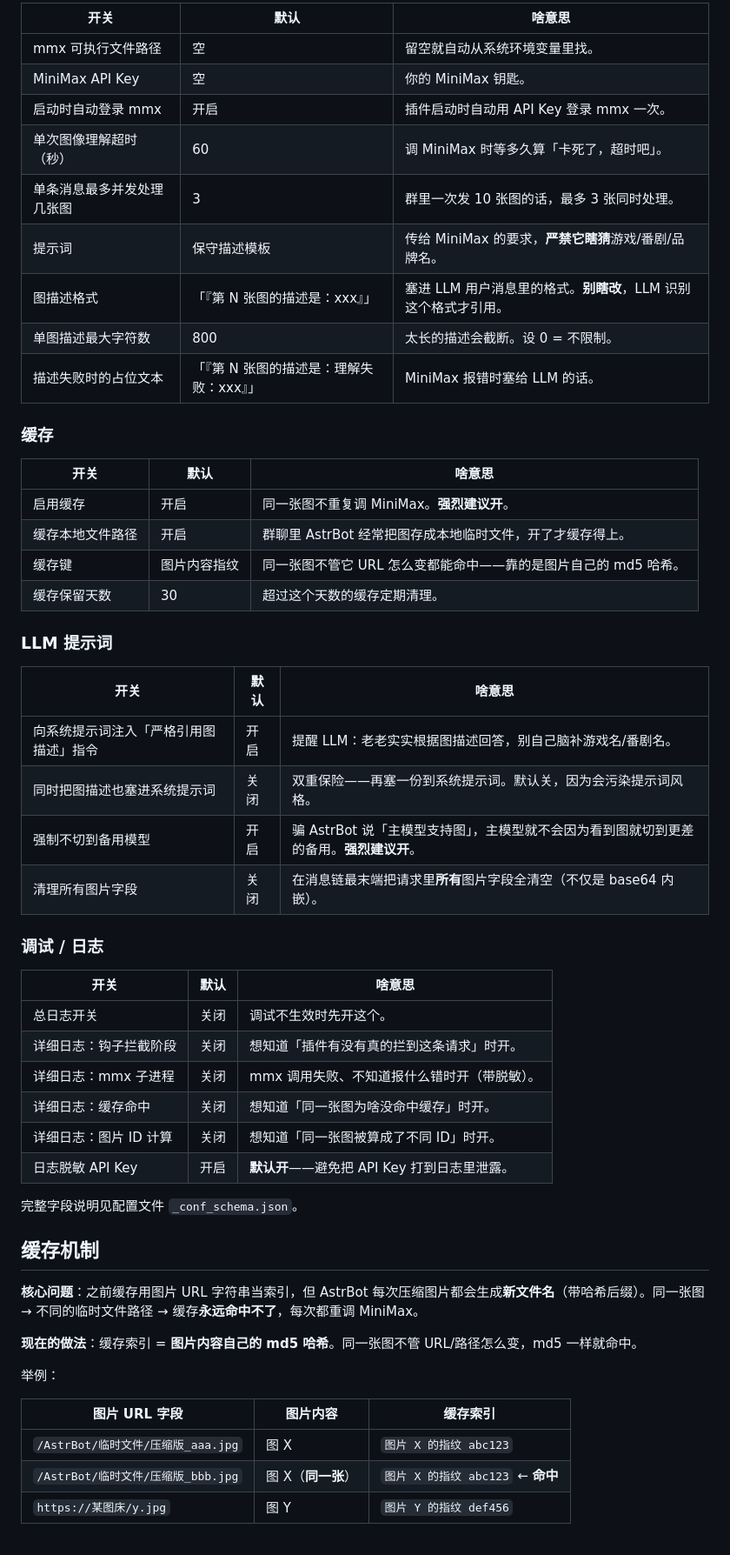
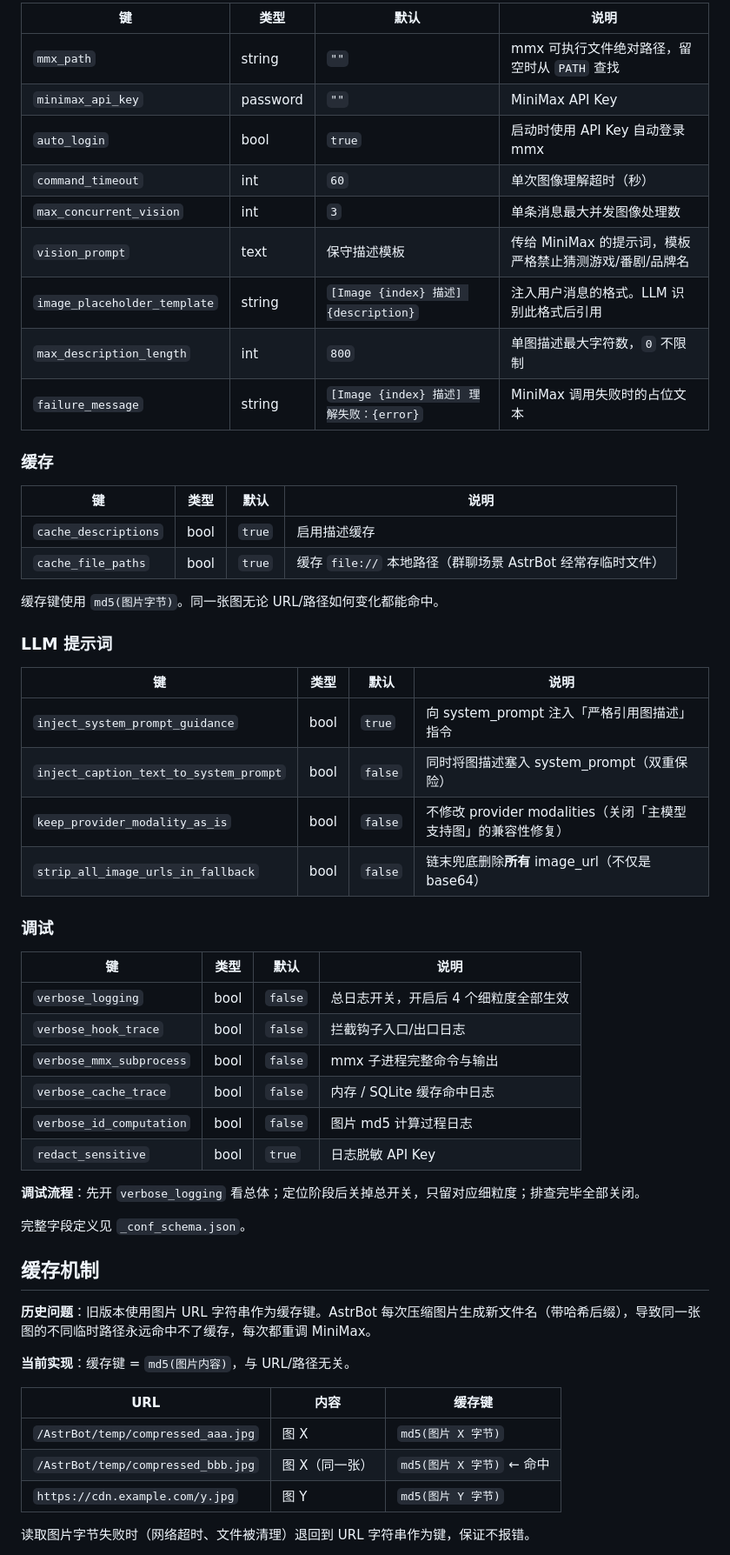
Before and after one commit to uuutt2023/astrbot_plugin_vision_text_bridge, a Markdown page: README.md, the part around one of its changes. Shown at 87% size. Rendered like a GitHub page.

```diff
--- a/README.md
+++ b/README.md
@@ -64,58 +67,60 @@
 
-| 开关 | 默认 | 啥意思 |
-| --- | --- | --- |
-| mmx 可执行文件路径 | 空 | 留空就自动从系统环境变量里找。 |
-| MiniMax API Key | 空 | 你的 MiniMax 钥匙。 |
-| 启动时自动登录 mmx | 开启 | 插件启动时自动用 API Key 登录 mmx 一次。 |
-| 单次图像理解超时（秒） | 60 | 调 MiniMax 时等多久算「卡死了，超时吧」。 |
-| 单条消息最多并发处理几张图 | 3 | 群里一次发 10 张图的话，最多 3 张同时处理。 |
-| 提示词 | 保守描述模板 | 传给 MiniMax 的要求，**严禁它瞎猜**游戏/番剧/品牌名。 |
-| 图描述格式 | 「『第 N 张图的描述是：xxx』」 | 塞进 LLM 用户消息里的格式。**别瞎改**，LLM 识别这个格式才引用。 |
-| 单图描述最大字符数 | 800 | 太长的描述会截断。设 0 = 不限制。 |
-| 描述失败时的占位文本 | 「『第 N 张图的描述是：理解失败：xxx』」 | MiniMax 报错时塞给 LLM 的话。 |
+| 键 | 类型 | 默认 | 说明 |
+| --- | --- | --- | --- |
+| `mmx_path` | string | `""` | mmx 可执行文件绝对路径，留空时从 `PATH` 查找 |
+| `minimax_api_key` | password | `""` | MiniMax API Key |
+| `auto_login` | bool | `true` | 启动时使用 API Key 自动登录 mmx |
+| `command_timeout` | int | `60` | 单次图像理解超时（秒） |
+| `max_concurrent_vision` | int | `3` | 单条消息最大并发图像处理数 |
+| `vision_prompt` | text | 保守描述模板 | 传给 MiniMax 的提示词，模板严格禁止猜测游戏/番剧/品牌名 |
+| `image_placeholder_template` | string | `[Image {index} 描述] {description}` | 注入用户消息的格式。LLM 识别此格式后引用 |
+| `max_description_length` | int | `800` | 单图描述最大字符数，`0` 不限制 |
+| `failure_message` | string | `[Image {index} 描述] 理解失败：{error}` | MiniMax 调用失败时的占位文本 |
 
 ### 缓存
 
-| 开关 | 默认 | 啥意思 |
-| --- | --- | --- |
-| 启用缓存 | 开启 | 同一张图不重复调 MiniMax。**强烈建议开**。 |
-| 缓存本地文件路径 | 开启 | 群聊里 AstrBot 经常把图存成本地临时文件，开了才缓存得上。 |
-| 缓存键 | 图片内容指纹 | 同一张图不管它 URL 怎么变都能命中——靠的是图片自己的 md5 哈希。 |
-| 缓存保留天数 | 30 | 超过这个天数的缓存定期清理。 |
+| 键 | 类型 | 默认 | 说明 |
+| --- | --- | --- | --- |
+| `cache_descriptions` | bool | `true` | 启用描述缓存 |
+| `cache_file_paths` | bool | `true` | 缓存 `file://` 本地路径（群聊场景 AstrBot 经常存临时文件） |
+
+缓存键使用 `md5(图片字节)`。同一张图无论 URL/路径如何变化都能命中。
 
 ### LLM 提示词
 
-| 开关 | 默认 | 啥意思 |
-| --- | --- | --- |
-| 向系统提示词注入「严格引用图描述」指令 | 开启 | 提醒 LLM：老老实实根据图描述回答，别自己脑补游戏名/番剧名。 |
-| 同时把图描述也塞进系统提示词 | 关闭 | 双重保险——再塞一份到系统提示词。默认关，因为会污染提示词风格。 |
-| 强制不切到备用模型 | 开启 | 骗 AstrBot 说「主模型支持图」，主模型就不会因为看到图就切到更差的备用。**强烈建议开**。 |
-| 清理所有图片字段 | 关闭 | 在消息链最末端把请求里**所有**图片字段全清空（不仅是 base64 内嵌）。 |
+| 键 | 类型 | 默认 | 说明 |
+| --- | --- | --- | --- |
+| `inject_system_prompt_guidance` | bool | `true` | 向 system_prompt 注入「严格引用图描述」指令 |
+| `inject_caption_text_to_system_prompt` | bool | `false` | 同时将图描述塞入 system_prompt（双重保险） |
+| `keep_provider_modality_as_is` | bool | `false` | 不修改 provider modalities（关闭「主模型支持图」的兼容性修复） |
+| `strip_all_image_urls_in_fallback` | bool | `false` | 链末兜底删除**所有** image_url（不仅是 base64） |
 
-### 调试 / 日志
+### 调试
 
-| 开关 | 默认 | 啥意思 |
-| --- | --- | --- |
-| 总日志开关 | 关闭 | 调试不生效时先开这个。 |
-| 详细日志：钩子拦截阶段 | 关闭 | 想知道「插件有没有真的拦到这条请求」时开。 |
-| 详细日志：mmx 子进程 | 关闭 | mmx 调用失败、不知道报什么错时开（带脱敏）。 |
-| 详细日志：缓存命中 | 关闭 | 想知道「同一张图为啥没命中缓存」时开。 |
-| 详细日志：图片 ID 计算 | 关闭 | 想知道「同一张图被算成了不同 ID」时开。 |
-| 日志脱敏 API Key | 开启 | **默认开**——避免把 API Key 打到日志里泄露。 |
+| 键 | 类型 | 默认 | 说明 |
+| --- | --- | --- | --- |
+| `verbose_logging` | bool | `false` | 总日志开关，开启后 4 个细粒度全部生效 |
+| `verbose_hook_trace` | bool | `false` | 拦截钩子入口/出口日志 |
+| `verbose_mmx_subprocess` | bool | `false` | mmx 子进程完整命令与输出 |
+| `verbose_cache_trace` | bool | `false` | 内存 / SQLite 缓存命中日志 |
+| `verbose_id_computation` | bool | `false` | 图片 md5 计算过程日志 |
+| `redact_sensitive` | bool | `true` | 日志脱敏 API Key |
 
-完整字段说明见配置文件 `_conf_schema.json`。
+**调试流程**：先开 `verbose_logging` 看总体；定位阶段后关掉总开关，只留对应细粒度；排查完毕全部关闭。
+
+完整字段定义见 `_conf_schema.json`。
 
 ## 缓存机制
 
-**核心问题**：之前缓存用图片 URL 字符串当索引，但 AstrBot 每次压缩图片都会生成**新文件名**（带哈希后缀）。同一张图 → 不同的临时文件路径 → 缓存**永远命中不了**，每次都重调 MiniMax。
+**历史问题**：旧版本使用图片 URL 字符串作为缓存键。AstrBot 每次压缩图片生成新文件名（带哈希后缀），导致同一张图的不同临时路径永远命中不了缓存，每次都重调 MiniMax。
 
-**现在的做法**：缓存索引 = **图片内容自己的 md5 哈希**。同一张图不管 URL/路径怎么变，md5 一样就命中。
+**当前实现**：缓存键 = `md5(图片内容)`，与 URL/路径无关。
 
-举例：
+| URL | 内容 | 缓存键 |
+| --- | --- | --- |
+| `/AstrBot/temp/compressed_aaa.jpg` | 图 X | `md5(图片 X 字节)` |
+| `/AstrBot/temp/compressed_bbb.jpg` | 图 X（同一张） | `md5(图片 X 字节)` ← 命中 |
+| `https://cdn.example.com/y.jpg` | 图 Y | `md5(图片 Y 字节)` |
 
-| 图片 URL 字段 | 图片内容 | 缓存索引 |
-| --- | --- | --- |
-| `/AstrBot/临时文件/压缩版_aaa.jpg` | 图 X | `图片 X 的指纹 abc123` |
-| `/AstrBot/临时文件/压缩版_bbb.jpg` | 图 X（**同一张**） | `图片 X 的指纹 abc123` ← **命中** |
-| `https://某图床/y.jpg` | 图 Y | `图片 Y 的指纹 def456` |
+读取图片字节失败时（网络超时、文件被清理）退回到 URL 字符串作为键，保证不报错。
 
```
Also changed, not shown: other parts of README.md (+116 -169 lines).
